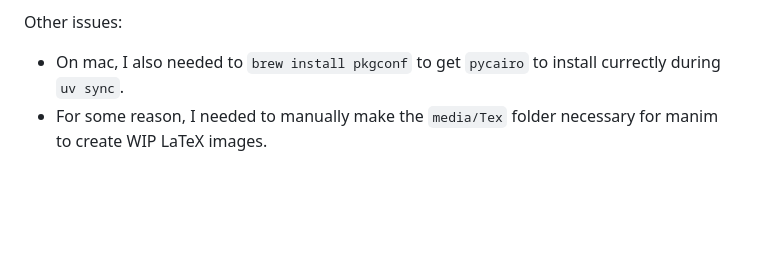
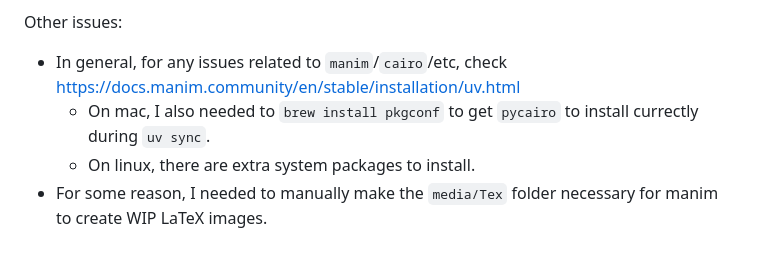
Before and after one commit to melodysium/harmonimation, a Markdown page: README.md, the part around the change. Rendered like a GitHub page; blank space fills up the shorter version.

Commit message:
docs: tweak README.md with setup notes from Faye

```diff
--- a/README.md
+++ b/README.md
@@ -82,5 +82,8 @@ Installation steps:
 
 Other issues:
 
--   On mac, I also needed to `brew install pkgconf` to get `pycairo` to install currectly during `uv sync`.
+-   In general, for any issues related to `manim`/`cairo`/etc, check
+    <https://docs.manim.community/en/stable/installation/uv.html>
+    -   On mac, I also needed to `brew install pkgconf` to get `pycairo` to install currectly during `uv sync`.
+    -   On linux, there are extra system packages to install.
 -   For some reason, I needed to manually make the `media/Tex` folder necessary for manim to create WIP LaTeX images.
```
